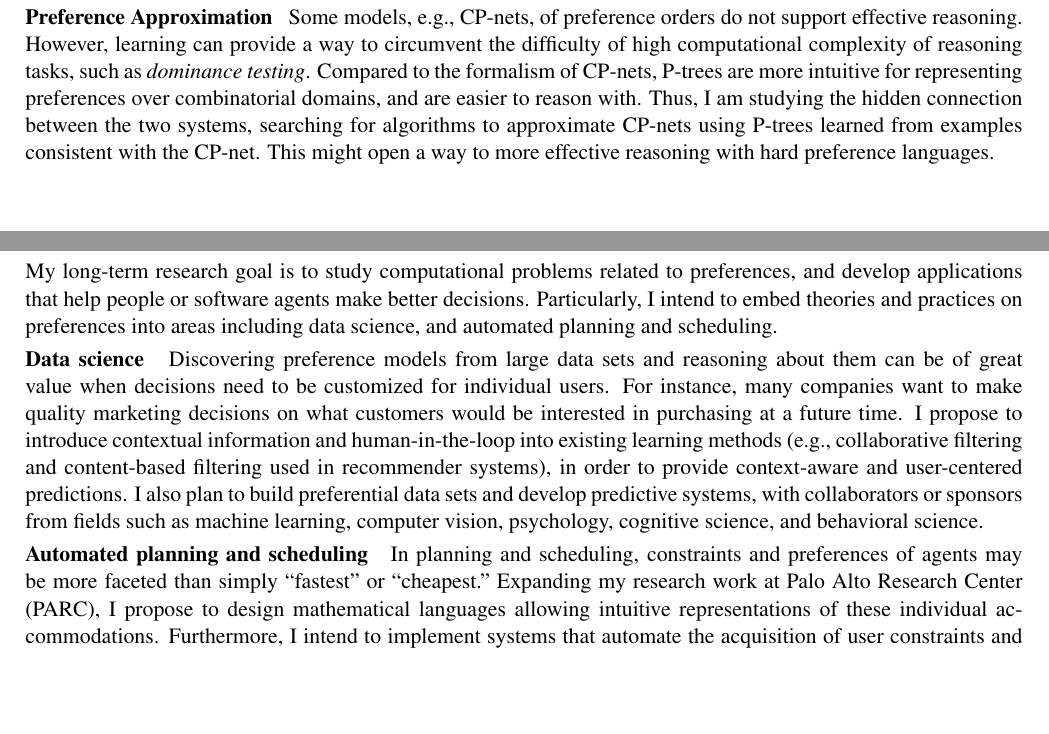
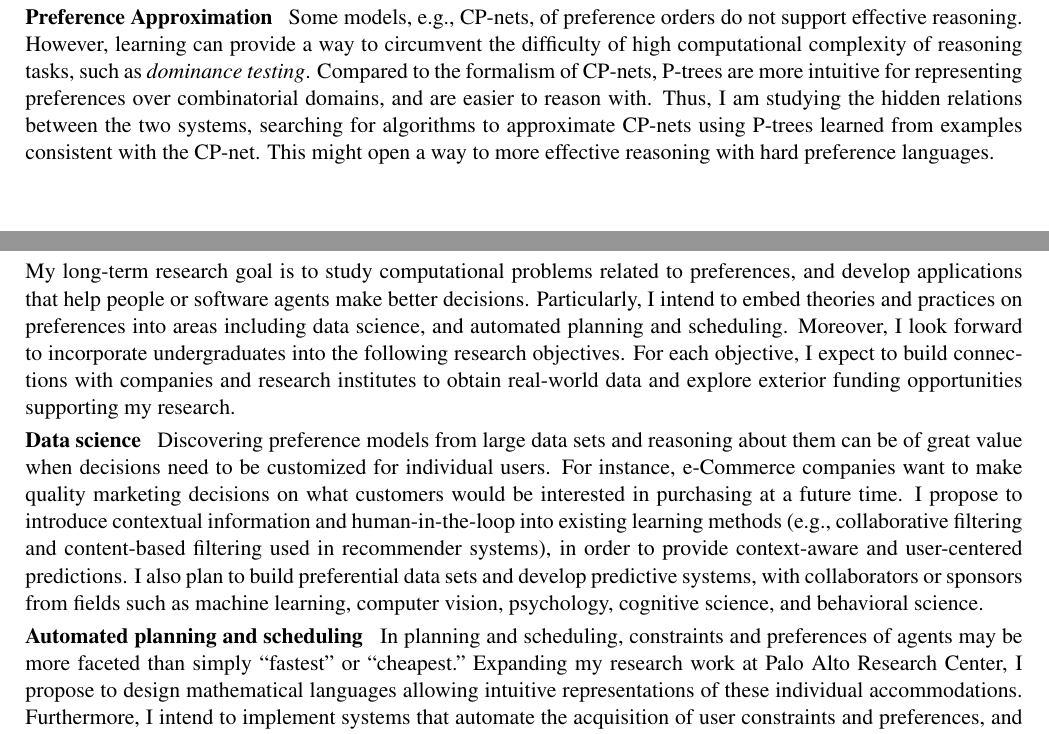
Before and after one commit to xudongliu23/ResearchStatement, a LaTeX document (RS_Xudong_Liu.tex): two parts of pages 2 and 3 of 4, joined at a grey line, cut so that both start at the same text, the shorter picture padded with empty space. Compiled offline with pdfLaTeX.

Commit message:
Minor changes.

```diff
--- a/RS_Xudong_Liu.tex
+++ b/RS_Xudong_Liu.tex
@@ -285,7 +285,7 @@ However, learning can provide a way to circumvent the difficulty of high computa
 of reasoning tasks, such as \textit{dominance testing}.
 Compared to the formalism of CP-nets, P-trees are more intuitive
 for representing preferences over combinatorial domains, and are easier to reason with.
-Thus, I am studying the hidden connection between the two systems, searching for
+Thus, I am studying the hidden relations between the two systems, searching for
 algorithms to approximate
 CP-nets using P-trees learned from examples consistent with the CP-net.
 This might open a way to more effective reasoning with hard preference languages.
@@ -332,11 +332,14 @@ and extend these results to elections over complicated domains to more general c
 develop applications that help people or software agents make better decisions.
 Particularly, I intend to embed theories and practices on preferences into areas including
 data science, and automated planning and scheduling.
+Moreover, I look forward to incorporate undergraduates into the following research objectives.
+For each objective, I expect to build connections with companies and research institutes
+to obtain real-world data and explore exterior funding opportunities supporting my research.
 
 \smallskip \noindent \textbf{Data science \  } Discovering preference
 models from large data sets and reasoning about them
 can be of great value when decisions need to be customized for individual users.
-For instance, many companies want to make quality marketing decisions
+For instance, e-Commerce companies want to make quality marketing decisions
 on what customers would be interested in purchasing at a future time.
 I propose to introduce contextual information and human-in-the-loop into existing learning methods
 (e.g., collaborative filtering and content-based filtering used in recommender systems),
@@ -348,7 +351,7 @@ such as machine learning, computer vision, psychology, cognitive science, and be
 \smallskip \noindent \textbf{Automated planning and scheduling \  }
 In planning and scheduling, constraints and preferences of agents may be more faceted than simply
 ``fastest" or ``cheapest."
-Expanding my research work at Palo Alto Research Center (PARC),
+Expanding my research work at Palo Alto Research Center,
 I propose to design mathematical languages allowing
 intuitive representations of these individual accommodations.
 Furthermore, I intend to implement systems
```
